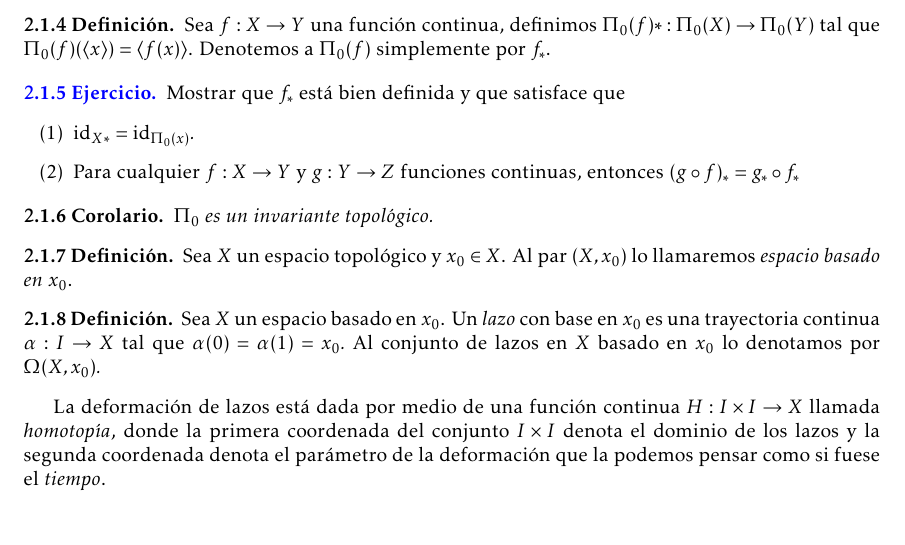
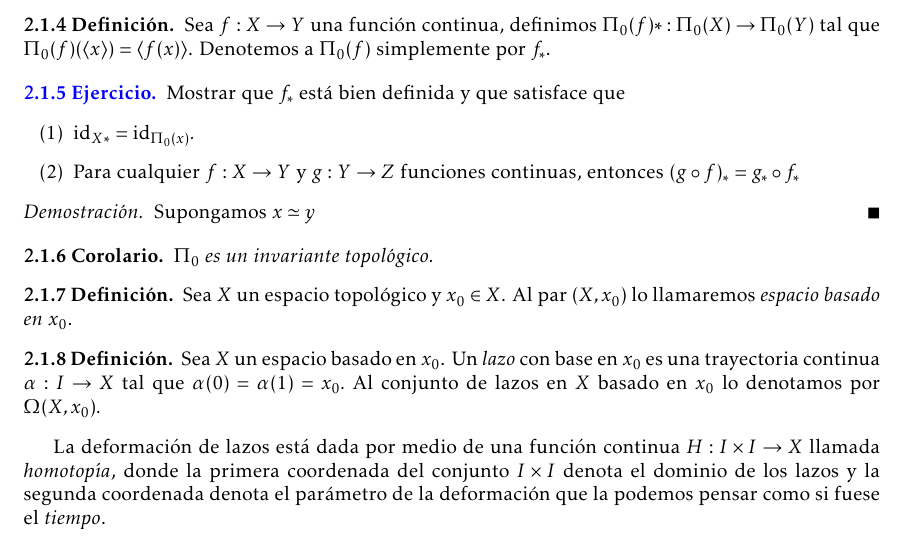
Before and after one commit to vzquezgm/Notas.-Topologia-Algebraica, a LaTeX document (main.tex, which reads 1.Grupo fundamental.tex): part of page 4 of 7, cut so that both start at the same text. Compiled offline with LaTeX, dvips and Ghostscript.

Commit message:
Agregué begin demostración al ejercicio 1

```diff
--- a/1.Grupo fundamental.tex
+++ b/1.Grupo fundamental.tex
@@ -104,6 +104,9 @@ por lo tanto, $\sigma*\tau$ es testigo de que $x_1\sim x_3$.
         \item [(1)] ${\id_X}_*=\id_{\Pi_0(x)}.$
         \item [(2)] Para cualquier $f:X\to Y$ y $g:Y\to Z$ funciones continuas, entonces $(g\circ f)_*=g_*\circ f_*$
     \end{itemize}
+\begin{dem}
+    Supongamos $x\simeq y$
+\end{dem}
 \end{ejercicio}
 \begin{coro}
     $\Pi_0$ es un invariante topológico.
```
